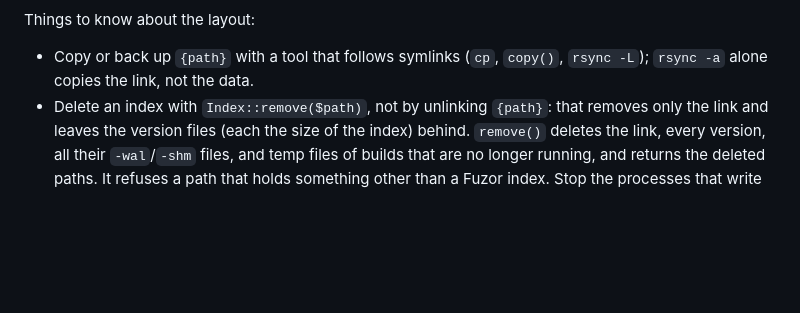
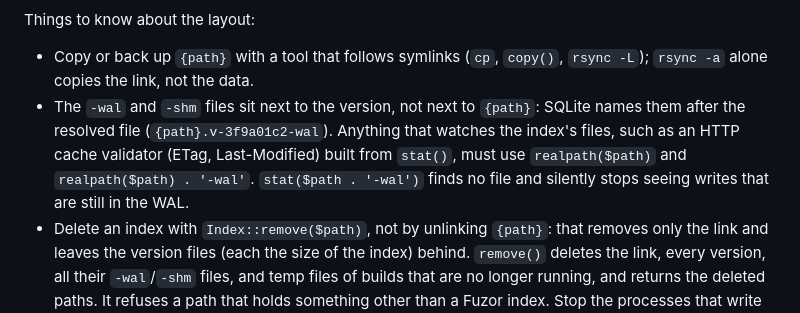
Before and after one commit to onstage2426/fuzor, a Markdown page: docs/indexing.md, the part around the change. Rendered like a GitHub page; blank space fills up the shorter version.

Commit message:
Explain where the write-ahead log of a published index lives

```diff
--- a/docs/indexing.md
+++ b/docs/indexing.md
@@ -447,6 +447,7 @@ Replacing the file itself (a `rename()` over the path) is not safe while another
 Things to know about the layout:
 
 - Copy or back up `{path}` with a tool that follows symlinks (`cp`, `copy()`, `rsync -L`); `rsync -a` alone copies the link, not the data.
+- The `-wal` and `-shm` files sit next to the version, not next to `{path}`: SQLite names them after the resolved file (`{path}.v-3f9a01c2-wal`). Anything that watches the index's files, such as an HTTP cache validator (ETag, Last-Modified) built from `stat()`, must use `realpath($path)` and `realpath($path) . '-wal'`. `stat($path . '-wal')` finds no file and silently stops seeing writes that are still in the WAL.
 - Delete an index with `Index::remove($path)`, not by unlinking `{path}`: that removes only the link and leaves the version files (each the size of the index) behind. `remove()` deletes the link, every version, all their `-wal`/`-shm` files, and temp files of builds that are no longer running, and returns the deleted paths. It refuses a path that holds something other than a Fuzor index. Stop the processes that write the index first; readers keep reading the deleted files until they close.
 - Moving `{path}` to another directory breaks the relative link; move the version file with it, or copy instead.
 - On a filesystem without symlinks (Windows without the privilege, some network mounts), both methods fall back to renaming the new file over `{path}` and deleting its sidecars, which is only safe when no other process writes the old file.
```
